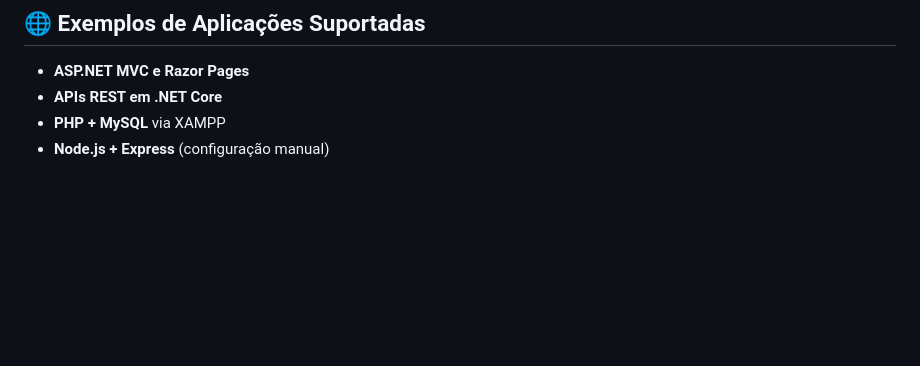
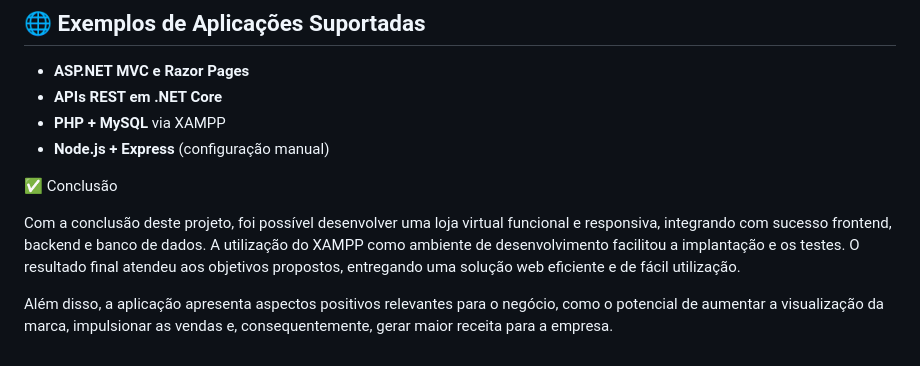
Before and after one commit to FlavioDosReis/Projeto-Integrado---Desenvolvimento-Web---Loja-Virtual, a Markdown page: README.md, the part around the change. Rendered like a GitHub page; blank space fills up the shorter version.

```diff
--- a/README.md
+++ b/README.md
@@ -118,3 +118,9 @@ Este documento descreve a configuração de um ambiente de hospedagem de aplica
 - **APIs REST em .NET Core**
 - **PHP + MySQL** via XAMPP
 - **Node.js + Express** (configuração manual)
+
+✅ Conclusão
+
+Com a conclusão deste projeto, foi possível desenvolver uma loja virtual funcional e responsiva, integrando com sucesso frontend, backend e banco de dados. A utilização do XAMPP como ambiente de desenvolvimento facilitou a implantação e os testes. O resultado final atendeu aos objetivos propostos, entregando uma solução web eficiente e de fácil utilização.
+
+Além disso, a aplicação apresenta aspectos positivos relevantes para o negócio, como o potencial de aumentar a visualização da marca, impulsionar as vendas e, consequentemente, gerar maior receita para a empresa.
```
